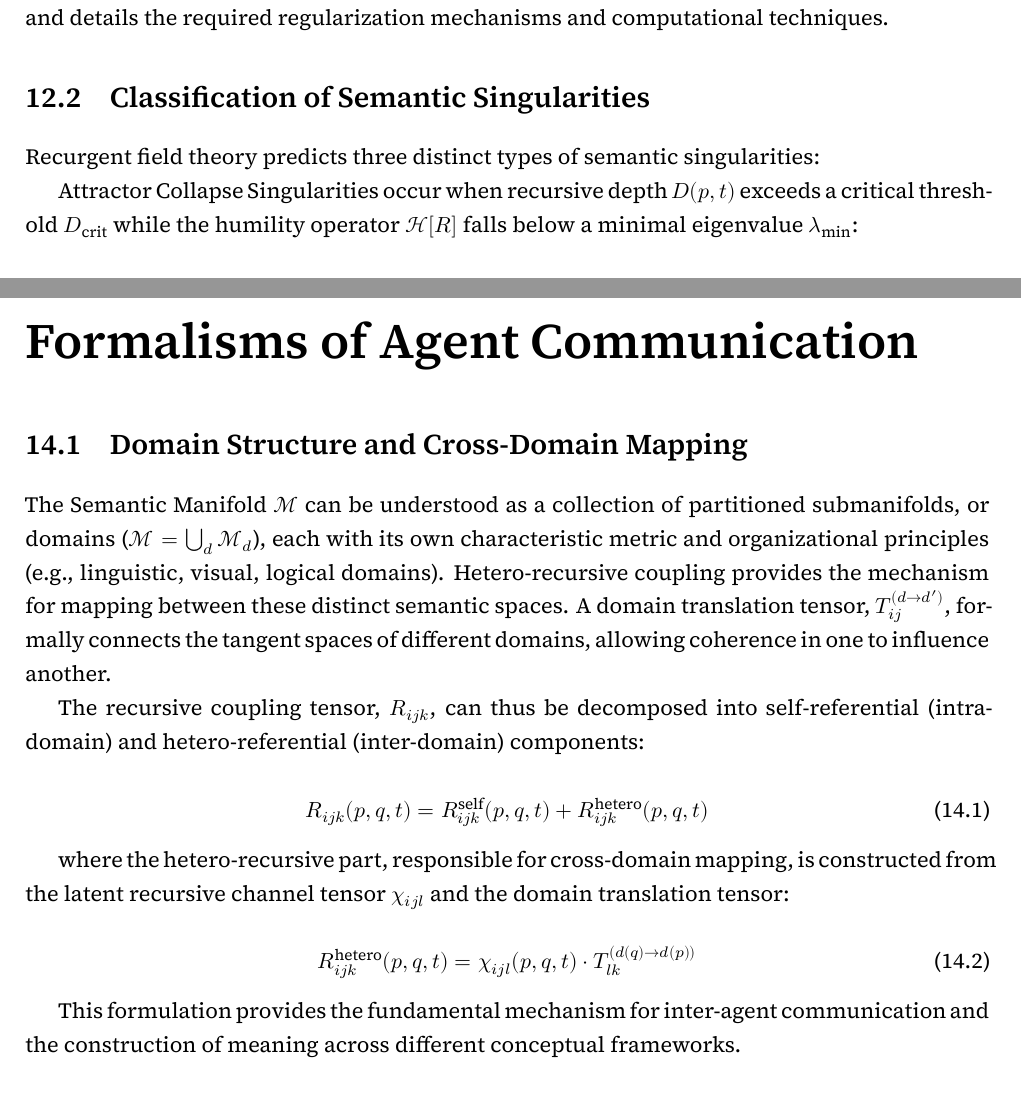
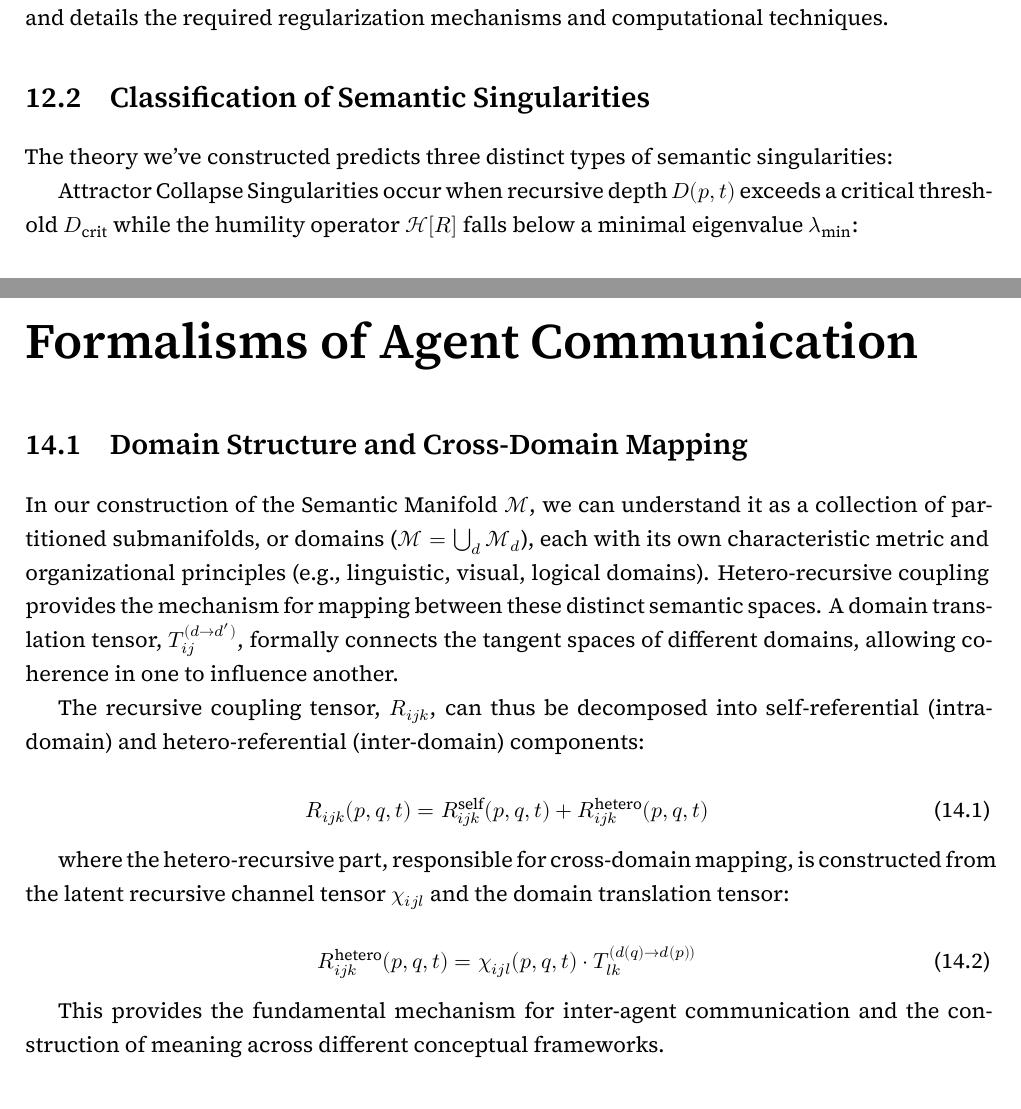
Before and after one commit to someobserver/recurgent-field-theory, a LaTeX thesis (manuscript/recurgence.tex, which reads manuscript/chapters/ch_12_metric_singularities_and_recursive_collapse.tex, manuscript/chapters/ch_14_formalisms_of_agent_communication.tex): two parts of pages 42 and 50 of 76, joined at a grey line, cut so that both start at the same text. Compiled offline with XeLaTeX.

Commit message:
shift toward more appropriate academic tone

```diff
--- a/manuscript/chapters/ch_12_metric_singularities_and_recursive_collapse.tex
+++ b/manuscript/chapters/ch_12_metric_singularities_and_recursive_collapse.tex
@@ -13,7 +13,7 @@ In some regions of semantic space, extreme recursive density induces the geometr
 \section{Classification of Semantic Singularities}
 \label{12.2:classification_of_semantic_singularities}
 
-Recurgent field theory predicts three distinct types of semantic singularities:
+The theory we've constructed predicts three distinct types of semantic singularities:
 
 Attractor Collapse Singularities occur when recursive depth \(D(p, t)\) exceeds a critical threshold \(D_{\text{crit}}\) while the humility operator \(\mathcal{H}[R]\) falls below a minimal eigenvalue \(\lambda_{\text{min}}\):
 
--- a/manuscript/chapters/ch_14_formalisms_of_agent_communication.tex
+++ b/manuscript/chapters/ch_14_formalisms_of_agent_communication.tex
@@ -6,7 +6,7 @@
 \section{Domain Structure and Cross-Domain Mapping}
 \label{14.1:domain_structure_and_cross_domain_mapping}
 
-The Semantic Manifold \(\mathcal{M}\) can be understood as a collection of partitioned submanifolds, or domains (\(\mathcal{M} = \bigcup_d \mathcal{M}_d\)), each with its own characteristic metric and organizational principles (e.g., linguistic, visual, logical domains). Hetero-recursive coupling provides the mechanism for mapping between these distinct semantic spaces. A domain translation tensor, \(T_{ij}^{(d \to d')}\), formally connects the tangent spaces of different domains, allowing coherence in one to influence another.
+In our construction of the Semantic Manifold \(\mathcal{M}\), we can understand it as a collection of partitioned submanifolds, or domains (\(\mathcal{M} = \bigcup_d \mathcal{M}_d\)), each with its own characteristic metric and organizational principles (e.g., linguistic, visual, logical domains). Hetero-recursive coupling provides the mechanism for mapping between these distinct semantic spaces. A domain translation tensor, \(T_{ij}^{(d \to d')}\), formally connects the tangent spaces of different domains, allowing coherence in one to influence another.
 
 The recursive coupling tensor, \(R_{ijk}\), can thus be decomposed into self-referential (intra-domain) and hetero-referential (inter-domain) components:
 
@@ -20,7 +20,7 @@ where the hetero-recursive part, responsible for cross-domain mapping, is constr
 R_{ijk}^{\text{hetero}}(p, q, t) = \chi_{ijl}(p, q, t) \cdot T_{lk}^{(d(q) \to d(p))}
 \end{equation}
 
-This formulation provides the fundamental mechanism for inter-agent communication and the construction of meaning across different conceptual frameworks.
+This provides the fundamental mechanism for inter-agent communication and the construction of meaning across different conceptual frameworks.
 
 % ------------------------------------------------------------------------------------------------
 
```
